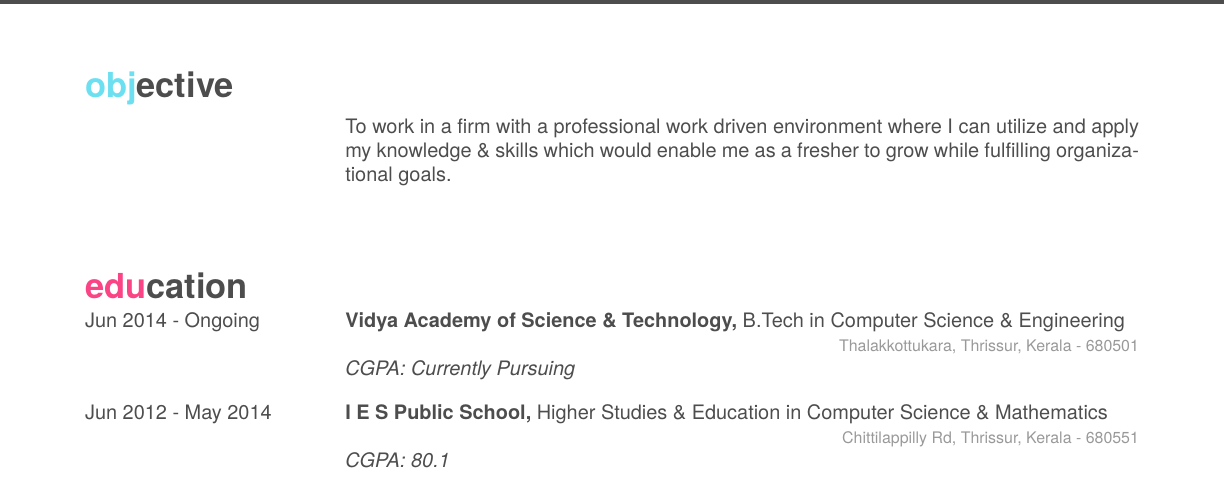
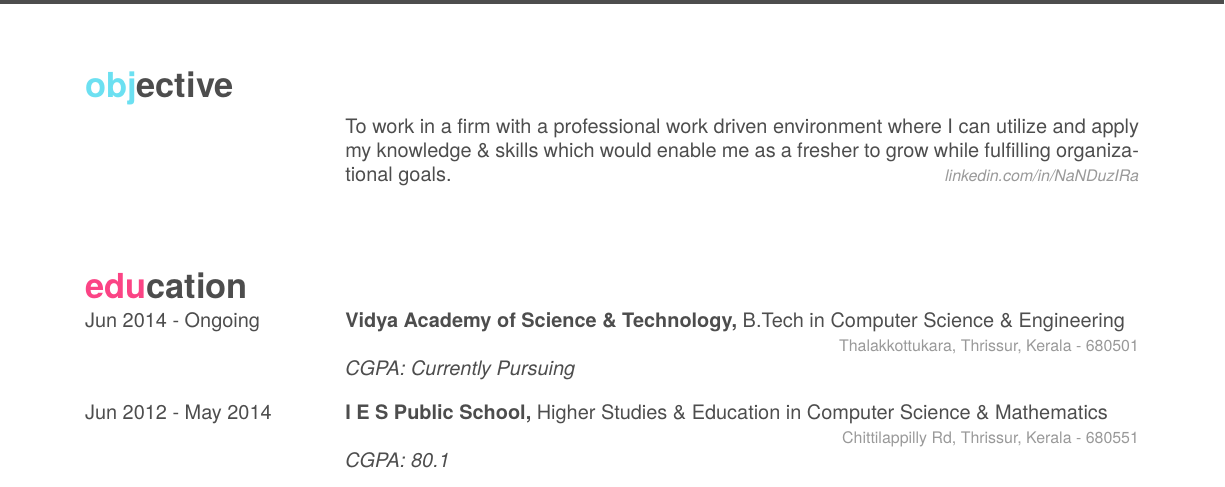
Before and after one commit to nanduzira/Resume, a LaTeX CV (resume-latex/resume.tex): part of page 1 of 2, cut so that both start at the same text. Compiled offline with XeLaTeX; a missing font is replaced by an installed copy or a similar font.

Commit message:
Linkedin Profile
Added linkedin profile link in the place below the objective section.

```diff
--- a/resume-latex/resume.tex
+++ b/resume-latex/resume.tex
@@ -12,7 +12,7 @@
 	\entry
 	{}
     {{\normalfont To work in a firm with a professional work driven environment where I can utilize and apply my knowledge \& skills which would enable me as a fresher to grow while fulfilling organizational goals.}}
-    {\emph{}}
+    {\emph{linkedin.com/in/NaNDuzIRa}}
 	{}
 \end{entrylist}
 \newline
```
Also changed, not shown: resume-latex/resume.pdf, 2 other files.
